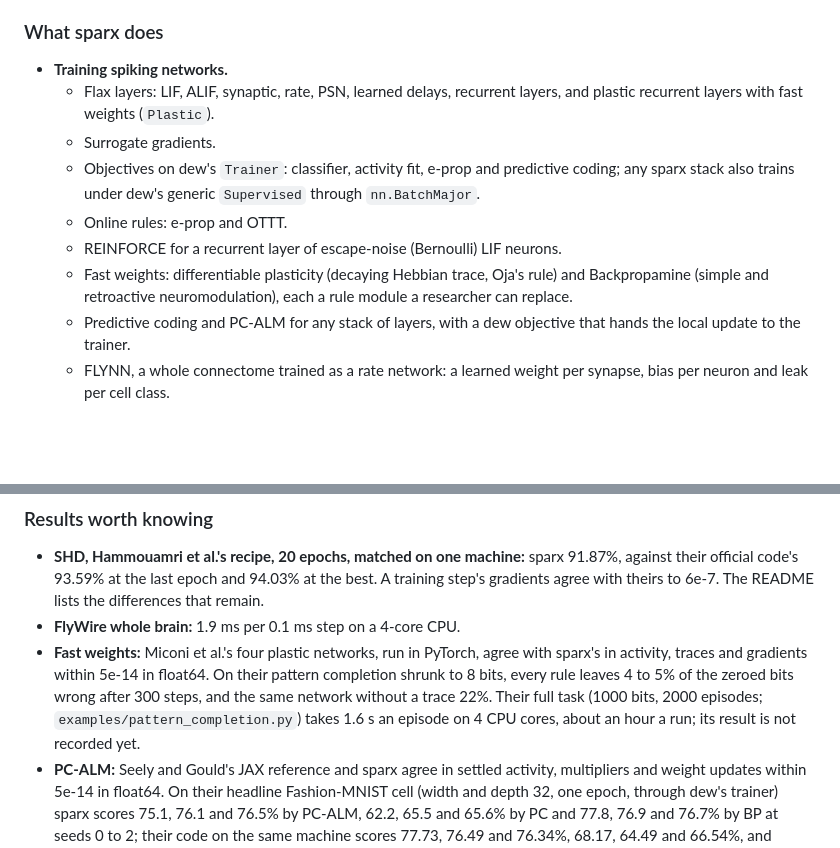
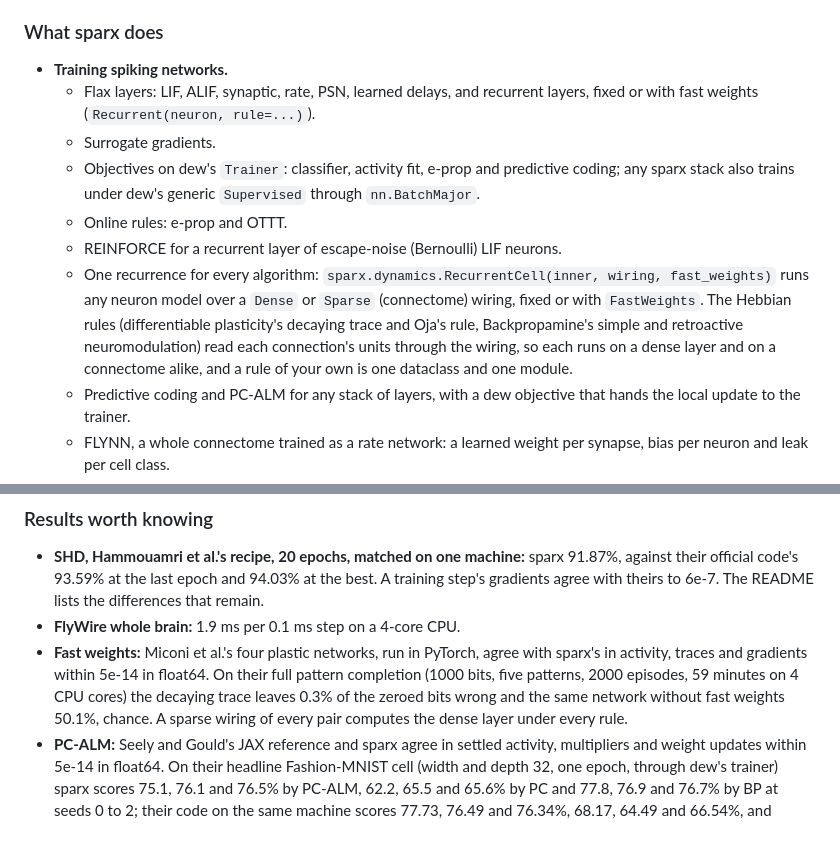
Before and after one commit to AshishKumar4/sparx, a Markdown page: HANDOFF.md, 2 parts joined by grey strips. GitHub-like rendering; blank space fills up the shorter version.

Commit message:
docs: the unified recurrence and Miconi's full task in the handoff

```diff
--- a/HANDOFF.md
+++ b/HANDOFF.md
@@ -11,12 +11,12 @@ The state of sparx and its dew work as of 7 October 2026: what exists, what is o
 ### What sparx does
 
 - **Training spiking networks.**
-  - Flax layers: LIF, ALIF, synaptic, rate, PSN, learned delays, recurrent layers, and plastic recurrent layers with fast weights (`Plastic`).
+  - Flax layers: LIF, ALIF, synaptic, rate, PSN, learned delays, and recurrent layers, fixed or with fast weights (`Recurrent(neuron, rule=...)`).
   - Surrogate gradients.
   - Objectives on dew's `Trainer`: classifier, activity fit, e-prop and predictive coding; any sparx stack also trains under dew's generic `Supervised` through `nn.BatchMajor`.
   - Online rules: e-prop and OTTT.
   - REINFORCE for a recurrent layer of escape-noise (Bernoulli) LIF neurons.
-  - Fast weights: differentiable plasticity (decaying Hebbian trace, Oja's rule) and Backpropamine (simple and retroactive neuromodulation), each a rule module a researcher can replace.
+  - One recurrence for every algorithm: `sparx.dynamics.RecurrentCell(inner, wiring, fast_weights)` runs any neuron model over a `Dense` or `Sparse` (connectome) wiring, fixed or with `FastWeights`. The Hebbian rules (differentiable plasticity's decaying trace and Oja's rule, Backpropamine's simple and retroactive neuromodulation) read each connection's units through the wiring, so each runs on a dense layer and on a connectome alike, and a rule of your own is one dataclass and one module.
   - Predictive coding and PC-ALM for any stack of layers, with a dew objective that hands the local update to the trainer.
   - FLYNN, a whole connectome trained as a rate network: a learned weight per synapse, bias per neuron and leak per cell class.
   - EventProp-style exact gradients.
@@ -35,7 +35,7 @@ The state of sparx and its dew work as of 7 October 2026: what exists, what is o
 
 - **SHD, Hammouamri et al.'s recipe, 20 epochs, matched on one machine:** sparx 91.87%, against their official code's 93.59% at the last epoch and 94.03% at the best. A training step's gradients agree with theirs to 6e-7. The README lists the differences that remain.
 - **FlyWire whole brain:** 1.9 ms per 0.1 ms step on a 4-core CPU.
-- **Fast weights:** Miconi et al.'s four plastic networks, run in PyTorch, agree with sparx's in activity, traces and gradients within 5e-14 in float64. On their pattern completion shrunk to 8 bits, every rule leaves 4 to 5% of the zeroed bits wrong after 300 steps, and the same network without a trace 22%. Their full task (1000 bits, 2000 episodes; `examples/pattern_completion.py`) takes 1.6 s an episode on 4 CPU cores, about an hour a run; its result is not recorded yet.
+- **Fast weights:** Miconi et al.'s four plastic networks, run in PyTorch, agree with sparx's in activity, traces and gradients within 5e-14 in float64. On their full pattern completion (1000 bits, five patterns, 2000 episodes, 59 minutes on 4 CPU cores) the decaying trace leaves 0.3% of the zeroed bits wrong and the same network without fast weights 50.1%, chance. A sparse wiring of every pair computes the dense layer under every rule.
 - **PC-ALM:** Seely and Gould's JAX reference and sparx agree in settled activity, multipliers and weight updates within 5e-14 in float64. On their headline Fashion-MNIST cell (width and depth 32, one epoch, through dew's trainer) sparx scores 75.1, 76.1 and 76.5% by PC-ALM, 62.2, 65.5 and 65.6% by PC and 77.8, 76.9 and 76.7% by BP at seeds 0 to 2; their code on the same machine scores 77.73, 76.49 and 76.34%, 68.17, 64.49 and 66.54%, and 78.65, 76.85 and 77.31%. The ranking is theirs, and sparx averages 0.5 to 2 points lower in all three, backpropagation included.
 - **FLYNN:** Wang and Chen's PyTorch cell and sparx's agree in activity and gradients within 1e-15 in float64. Their code scales the weights by a power iteration whose estimate depends on its random start when the dominant eigenvalues are a complex pair, as a signed connectome's often are (on the parity test's connectome: 1.8 to 46 by start, against an exact 48.1); sparx scales by the exact radius.
 - **No GPU or TPU numbers exist yet.**
```
